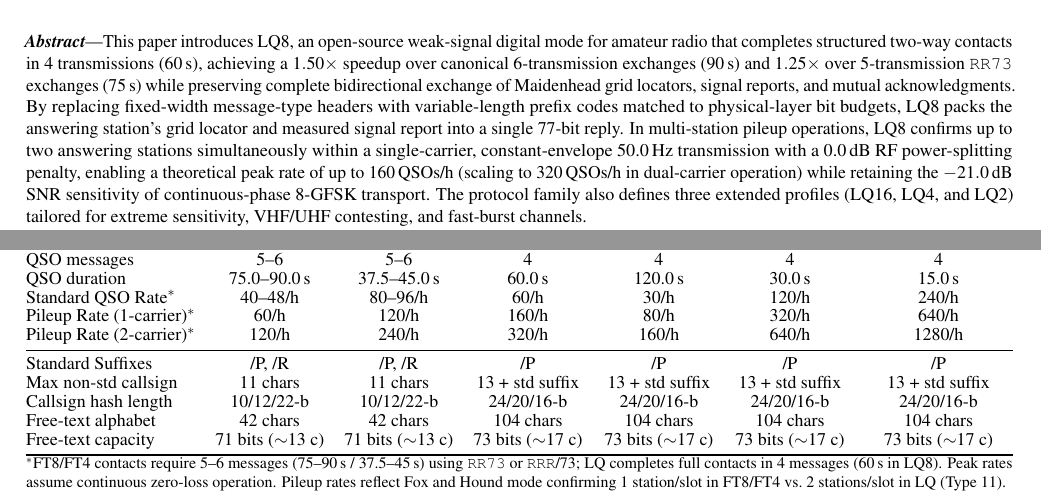
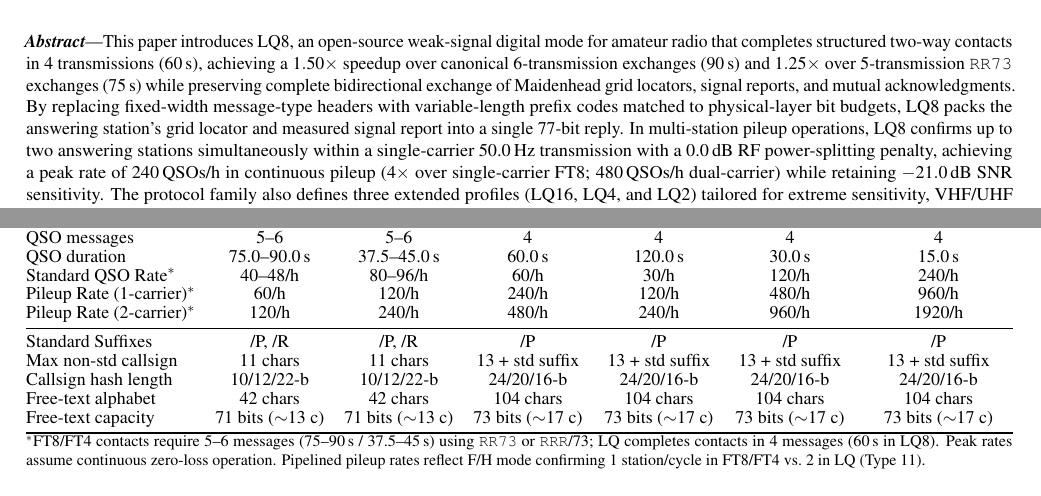
Before and after one commit to lquesada/lq_lib, a LaTeX paper (paper/lq_digitalmode.tex, which reads paper/sections/executive_summary.tex, paper/sections/extended_modes.tex): two parts of pages 1 and 8 of 8, joined at a grey line, cut so that both start at the same text. Compiled offline with pdfLaTeX.

Commit message:
Fixed pileup math in paper

```diff
--- a/paper/sections/executive_summary.tex
+++ b/paper/sections/executive_summary.tex
@@ -38,6 +38,6 @@
 \noindent
 This paper introduces \LQ8, an open-source weak-signal digital mode for amateur radio that completes structured two-way contacts in 4 transmissions (60\,s), achieving a $1.50\times$ speedup over canonical 6-transmission exchanges (90\,s) and $1.25\times$ over 5-transmission \texttt{RR73} exchanges (75\,s) while preserving complete bidirectional exchange of Maidenhead grid locators, signal reports, and mutual acknowledgments.
 By replacing fixed-width message-type headers with variable-length prefix codes matched to physical-layer bit budgets, \LQ8 packs the answering station's grid locator and measured signal report into a single 77-bit reply.
-In multi-station pileup operations, \LQ8 confirms up to two answering stations simultaneously within a single-carrier, constant-envelope 50.0\,Hz transmission with a 0.0\,dB RF power-splitting penalty, enabling a theoretical peak rate of up to 160\,QSOs/h (scaling to 320\,QSOs/h in dual-carrier operation) while retaining the $-21.0$\,dB SNR sensitivity of continuous-phase 8-GFSK transport.
+In multi-station pileup operations, \LQ8 confirms up to two answering stations simultaneously within a single-carrier 50.0\,Hz transmission with a 0.0\,dB RF power-splitting penalty, achieving a peak rate of 240\,QSOs/h in continuous pileup ($4\times$ over single-carrier FT8; 480\,QSOs/h dual-carrier) while retaining $-21.0$\,dB SNR sensitivity.
 The protocol family also defines three extended profiles (\LQ16, \LQ4, and \LQ2) tailored for extreme sensitivity, VHF/UHF contesting, and fast-burst channels.
 \end{abstract}
--- a/paper/sections/extended_modes.tex
+++ b/paper/sections/extended_modes.tex
@@ -89,8 +89,8 @@ Type coding           & Fixed    & Fixed    & Huffman  & Huffman  & Huffman  & H
 QSO messages          & 5--6     & 5--6     & 4        & 4        & 4        & 4 \\
 QSO duration          & 75.0--90.0\,s & 37.5--45.0\,s & 60.0\,s & 120.0\,s & 30.0\,s & 15.0\,s \\
 Standard QSO Rate$^*$ & 40--48/h & 80--96/h & 60/h     & 30/h     & 120/h    & 240/h \\
-Pileup Rate (1-carrier)$^*$& 60/h & 120/h   & 160/h    & 80/h     & 320/h    & 640/h \\
-Pileup Rate (2-carrier)$^*$& 120/h& 240/h   & 320/h    & 160/h    & 640/h    & 1280/h \\
+Pileup Rate (1-carrier)$^*$& 60/h & 120/h   & 240/h    & 120/h    & 480/h    & 960/h \\
+Pileup Rate (2-carrier)$^*$& 120/h& 240/h   & 480/h    & 240/h    & 960/h    & 1920/h \\
 \midrule
 Standard Suffixes     & /P, /R   & /P, /R   & /P       & /P       & /P       & /P       \\
 Max non-std callsign  & 11 chars & 11 chars & 13 + std suffix & 13 + std suffix & 13 + std suffix & 13 + std suffix \\
@@ -98,7 +98,7 @@ Callsign hash length  & 10/12/22-b& 10/12/22-b& 24/20/16-b& 24/20/16-b& 24/20/16
 Free-text alphabet    & 42 chars & 42 chars & 104 chars & 104 chars & 104 chars & 104 chars \\
 Free-text capacity    & 71 bits ($\sim$13 c) & 71 bits ($\sim$13 c) & 73 bits ($\sim$17 c) & 73 bits ($\sim$17 c) & 73 bits ($\sim$17 c) & 73 bits ($\sim$17 c) \\
 \bottomrule
-\multicolumn{7}{@{}p{\textwidth}@{}}{\footnotesize $^*$FT8/FT4 contacts require 5--6 messages (75--90\,s / 37.5--45\,s) using \texttt{RR73} or \texttt{RRR}/73; \LQ{} completes full contacts in 4 messages (60\,s in \LQ8). Peak rates assume continuous zero-loss operation. Pileup rates reflect Fox and Hound mode confirming 1 station/slot in FT8/FT4 vs.\ 2 stations/slot in \LQ{} (Type~11).}\end{tabular*}
+\multicolumn{7}{@{}p{\textwidth}@{}}{\footnotesize $^*$FT8/FT4 contacts require 5--6 messages (75--90\,s / 37.5--45\,s) using \texttt{RR73} or \texttt{RRR}/73; \LQ{} completes contacts in 4 messages (60\,s in \LQ8). Peak rates assume continuous zero-loss operation. Pipelined pileup rates reflect F/H mode confirming 1 station/cycle in FT8/FT4 vs.\ 2 in \LQ{} (Type~11).}\end{tabular*}
 \end{table*}
 
 \pagebreak
```
Also changed, not shown: paper/sections/conclusion.tex (+2 -2 lines), paper/sections/qso_protocol.tex (+1 -1 lines), paper/lq_digitalmode.pdf, paper/sections/extended_modes.tex (4 more changed lines).
